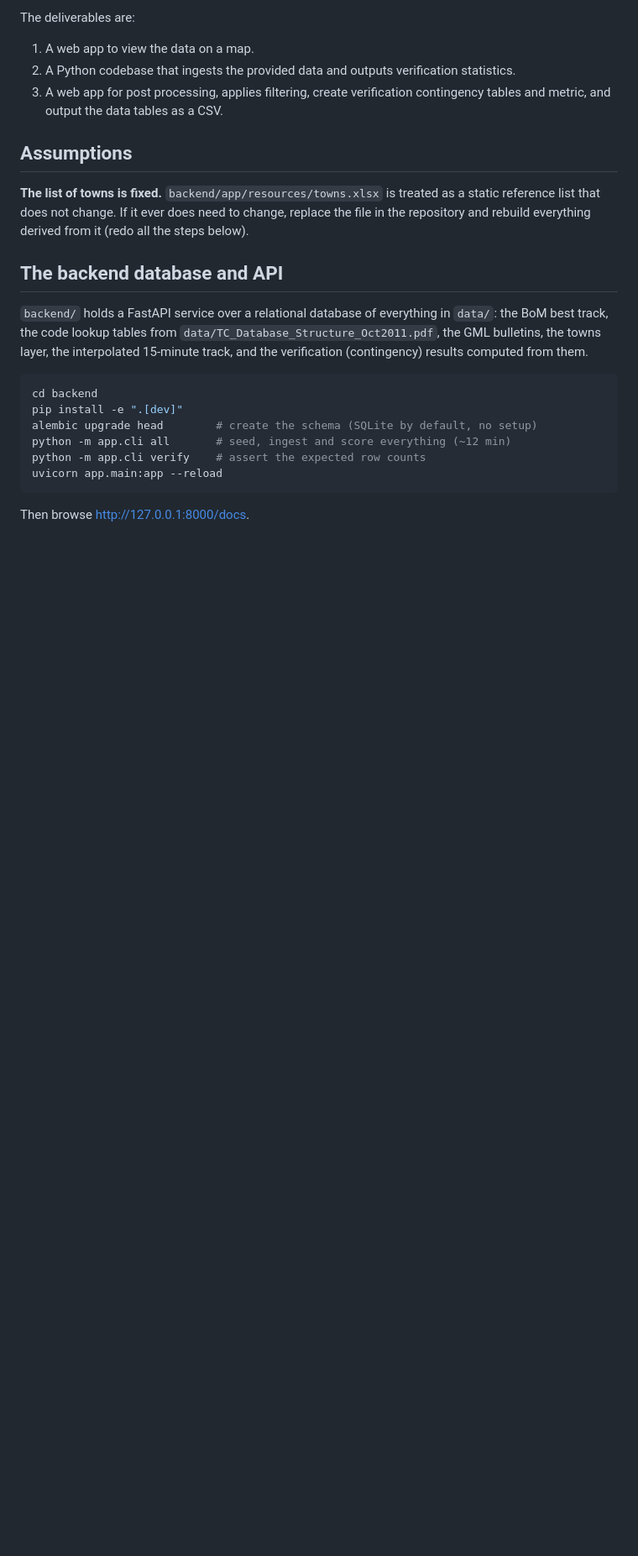
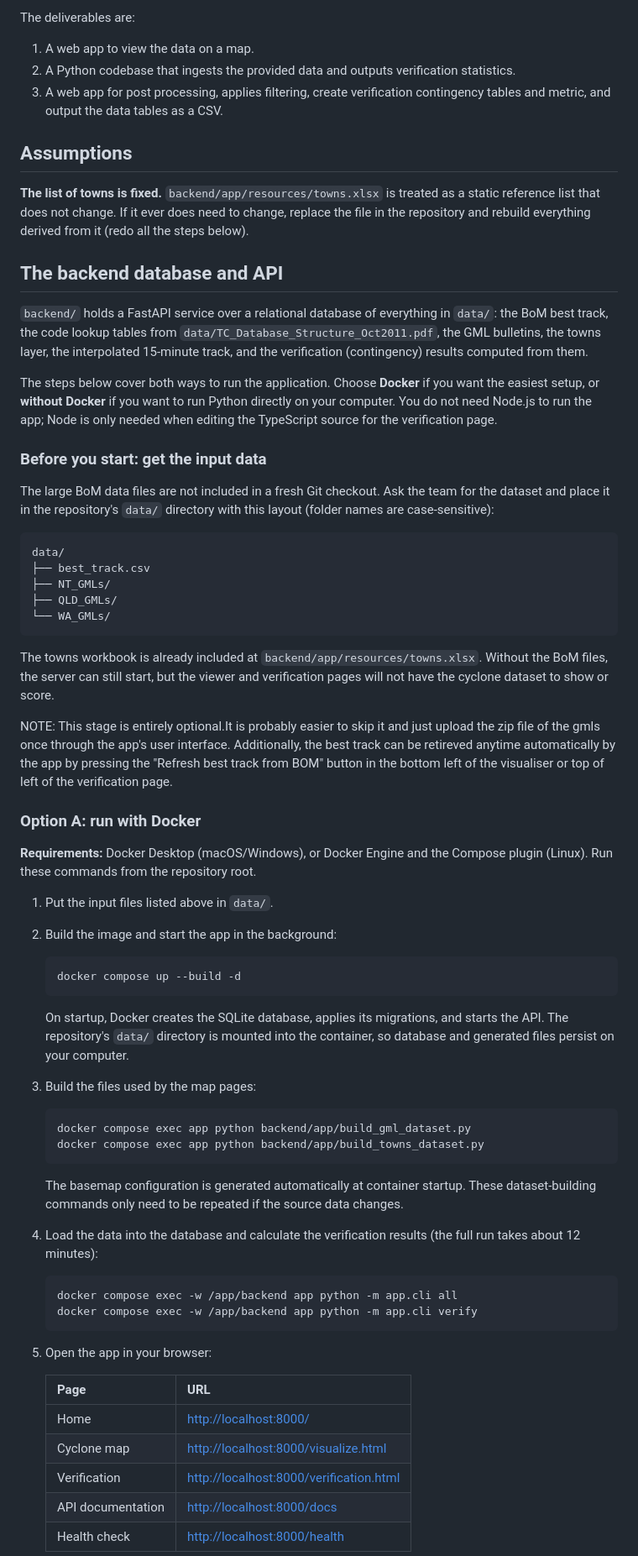
Before and after one commit to Lotto33/CITS3200_Group24_Cyclone_Verification, a Markdown page: README.md, the part around one of its changes. Shown at 84% size. GitHub-like rendering; blank space fills up the shorter version.

Commit message:
Add step by step instructions for how to set up and run

````diff
--- a/README.md
+++ b/README.md
@@ -37,13 +37,70 @@ The deliverables are:
 the interpolated 15-minute track, and the verification (contingency) results
 computed from them.
 
-```bash
-cd backend
-pip install -e ".[dev]"
-alembic upgrade head        # create the schema (SQLite by default, no setup)
-python -m app.cli all       # seed, ingest and score everything (~12 min)
-python -m app.cli verify    # assert the expected row counts
-uvicorn app.main:app --reload
+The steps below cover both ways to run the application. Choose **Docker** if
+you want the easiest setup, or **without Docker** if you want to run Python
+directly on your computer. You do not need Node.js to run the app; Node is
+only needed when editing the TypeScript source for the verification page.
+
+### Before you start: get the input data
+
+The large BoM data files are not included in a fresh Git checkout. Ask the
+team for the dataset and place it in the repository's `data/` directory with
+this layout (folder names are case-sensitive):
+
+```text
+data/
+├── best_track.csv
+├── NT_GMLs/
+├── QLD_GMLs/
+└── WA_GMLs/
 ```
 
-Then browse http://127.0.0.1:8000/docs.
+The towns workbook is already included at `backend/app/resources/towns.xlsx`.
+Without the BoM files, the server can still start, but the viewer and verification pages will not have
+the cyclone dataset to show or score.
+
+NOTE: This stage is entirely optional.It is probably easier to skip it and just upload the zip file of the gmls once through the app's user interface. Additionally, the best track can be retireved anytime automatically by the app by pressing the "Refresh best track from BOM" button in the bottom left of the visualiser or top of left of the verification page.
+
+### Option A: run with Docker
+
+**Requirements:** Docker Desktop (macOS/Windows), or Docker Engine and the
+Compose plugin (Linux). Run these commands from the repository root.
+
+1. Put the input files listed above in `data/`.
+2. Build the image and start the app in the background:
+
+   ```bash
+   docker compose up --build -d
+   ```
+
+   On startup, Docker creates the SQLite database, applies its migrations,
+   and starts the API. The repository's `data/` directory is mounted into the
+   container, so database and generated files persist on your computer.
+3. Build the files used by the map pages:
+
+   ```bash
+   docker compose exec app python backend/app/build_gml_dataset.py
+   docker compose exec app python backend/app/build_towns_dataset.py
+   ```
+
+   The basemap configuration is generated automatically at container
+   startup. These dataset-building commands only need to be repeated if the
+   source data changes.
+4. Load the data into the database and calculate the verification results
+   (the full run takes about 12 minutes):
+
+   ```bash
+   docker compose exec -w /app/backend app python -m app.cli all
+   docker compose exec -w /app/backend app python -m app.cli verify
+   ```
+5. Open the app in your browser:
+
+   | Page | URL |
+   | --- | --- |
+   | Home | <http://localhost:8000/> |
+   | Cyclone map | <http://localhost:8000/visualize.html> |
+   | Verification | <http://localhost:8000/verification.html> |
+   | API documentation | <http://localhost:8000/docs> |
+   | Health check | <http://localhost:8000/health> |
+
````
Also changed, not shown: other parts of README.md (+67 -13 lines).
